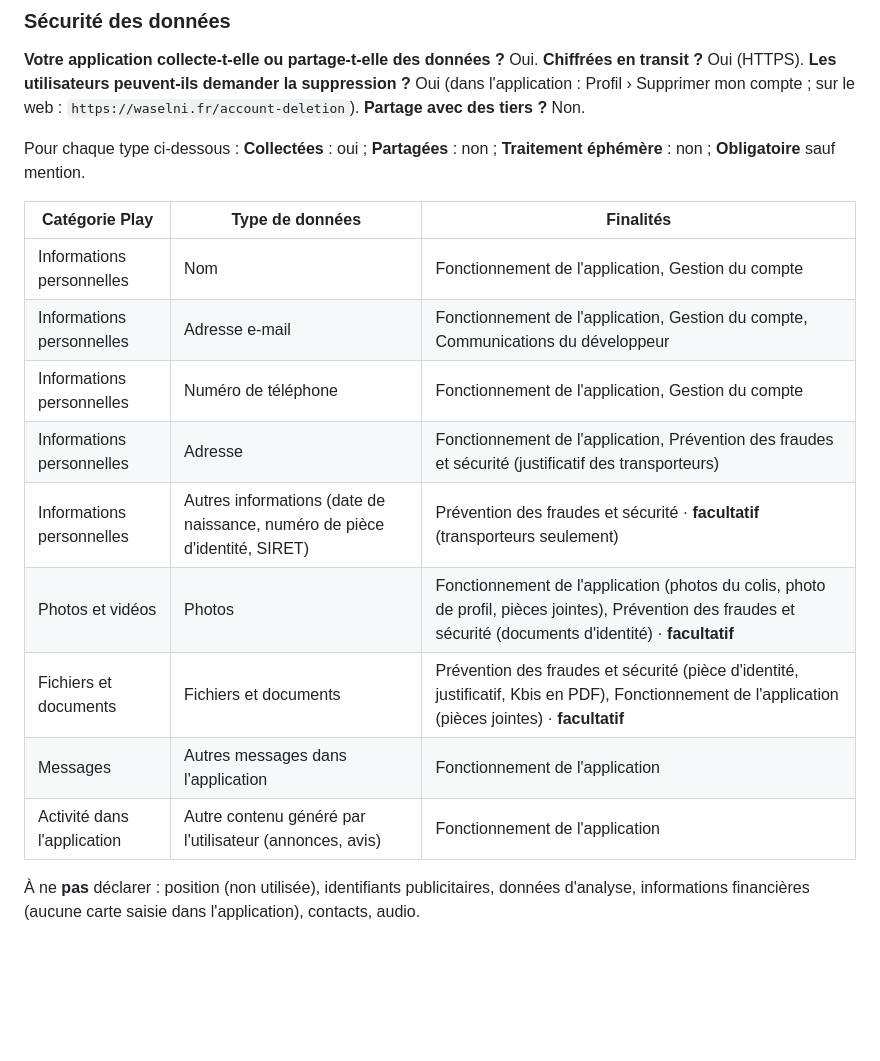
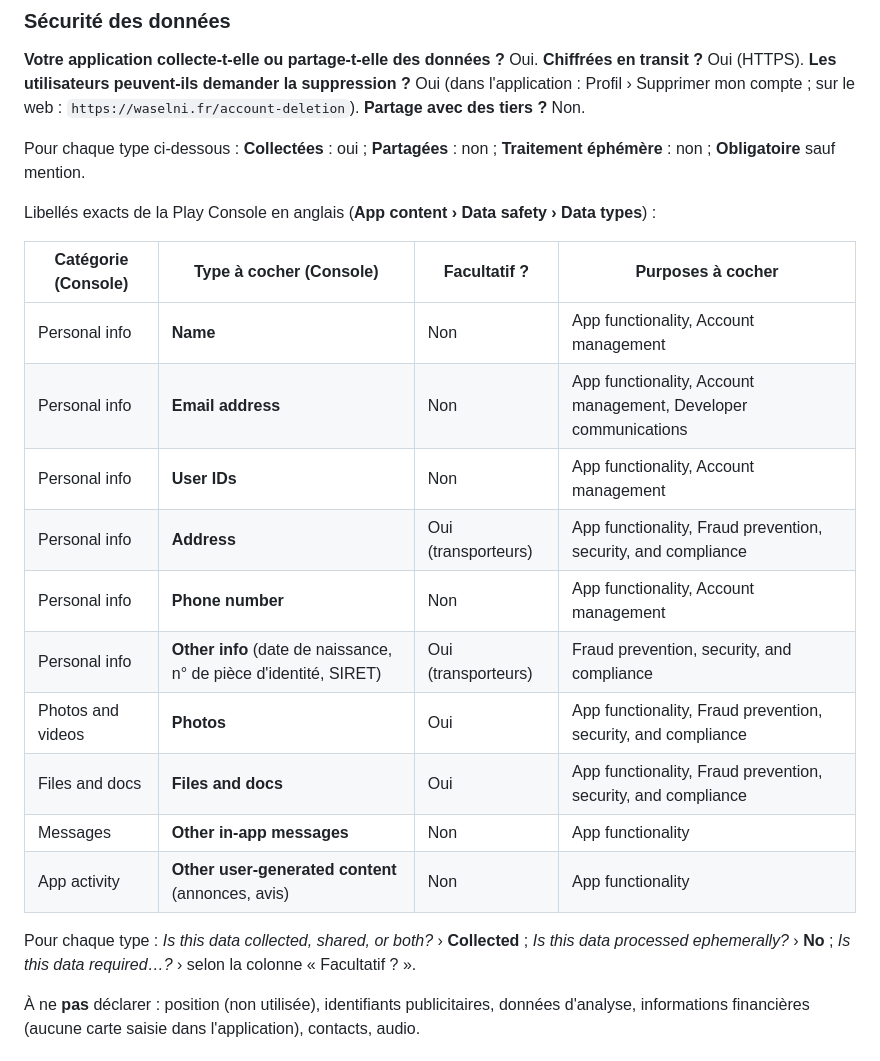
Before and after one commit to aymenkssi/waselni-apk, a Markdown page: play-store/README.md, the part around the change. Rendered like a GitHub page; blank space fills up the shorter version.

Commit message:
Guide Google Play : libellés anglais de la Play Console pour la sécurité des données
Google a refusé une première déclaration (adresse e-mail et numéro de
téléphone non déclarés) : le tableau donne maintenant les libellés exacts de
la Console (en anglais), ajoute « User IDs » et précise les réponses à donner
pour chaque type.

Co-Authored-By: Claude Opus 5.5 <noreply@anthropic.com>
Claude-Session: https://claude.ai/code/session_01Qjubp5Rcuo1AnKB7VPm68Y

```diff
--- a/play-store/README.md
+++ b/play-store/README.md
@@ -132,17 +132,23 @@ sur le web : `https://waselni.fr/account-deletion`). **Partage avec des tiers ?*
 Pour chaque type ci-dessous : **Collectées** : oui ; **Partagées** : non ; **Traitement éphémère** : non ;
 **Obligatoire** sauf mention.
 
-| Catégorie Play | Type de données | Finalités |
-|---|---|---|
-| Informations personnelles | Nom | Fonctionnement de l'application, Gestion du compte |
-| Informations personnelles | Adresse e-mail | Fonctionnement de l'application, Gestion du compte, Communications du développeur |
-| Informations personnelles | Numéro de téléphone | Fonctionnement de l'application, Gestion du compte |
-| Informations personnelles | Adresse | Fonctionnement de l'application, Prévention des fraudes et sécurité (justificatif des transporteurs) |
-| Informations personnelles | Autres informations (date de naissance, numéro de pièce d'identité, SIRET) | Prévention des fraudes et sécurité · **facultatif** (transporteurs seulement) |
-| Photos et vidéos | Photos | Fonctionnement de l'application (photos du colis, photo de profil, pièces jointes), Prévention des fraudes et sécurité (documents d'identité) · **facultatif** |
-| Fichiers et documents | Fichiers et documents | Prévention des fraudes et sécurité (pièce d'identité, justificatif, Kbis en PDF), Fonctionnement de l'application (pièces jointes) · **facultatif** |
-| Messages | Autres messages dans l'application | Fonctionnement de l'application |
-| Activité dans l'application | Autre contenu généré par l'utilisateur (annonces, avis) | Fonctionnement de l'application |
+Libellés exacts de la Play Console en anglais (**App content › Data safety › Data types**) :
+
+| Catégorie (Console) | Type à cocher (Console) | Facultatif ? | Purposes à cocher |
+|---|---|---|---|
+| Personal info | **Name** | Non | App functionality, Account management |
+| Personal info | **Email address** | Non | App functionality, Account management, Developer communications |
+| Personal info | **User IDs** | Non | App functionality, Account management |
+| Personal info | **Address** | Oui (transporteurs) | App functionality, Fraud prevention, security, and compliance |
+| Personal info | **Phone number** | Non | App functionality, Account management |
+| Personal info | **Other info** (date de naissance, n° de pièce d'identité, SIRET) | Oui (transporteurs) | Fraud prevention, security, and compliance |
+| Photos and videos | **Photos** | Oui | App functionality, Fraud prevention, security, and compliance |
+| Files and docs | **Files and docs** | Oui | App functionality, Fraud prevention, security, and compliance |
+| Messages | **Other in-app messages** | Non | App functionality |
+| App activity | **Other user-generated content** (annonces, avis) | Non | App functionality |
+
+Pour chaque type : *Is this data collected, shared, or both?* › **Collected** ; *Is this data processed
+ephemerally?* › **No** ; *Is this data required…?* › selon la colonne « Facultatif ? ».
 
 À ne **pas** déclarer : position (non utilisée), identifiants publicitaires, données d'analyse, informations
 financières (aucune carte saisie dans l'application), contacts, audio.
```
